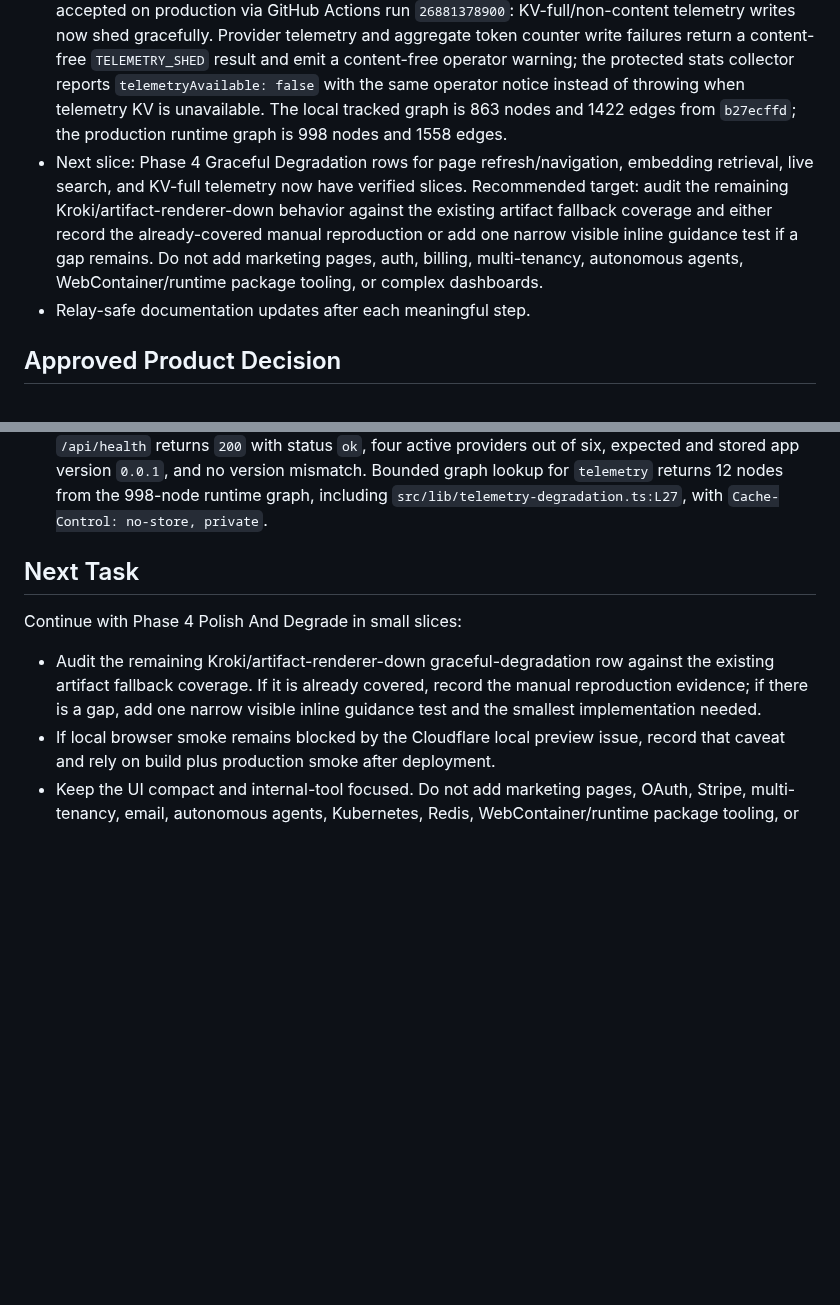
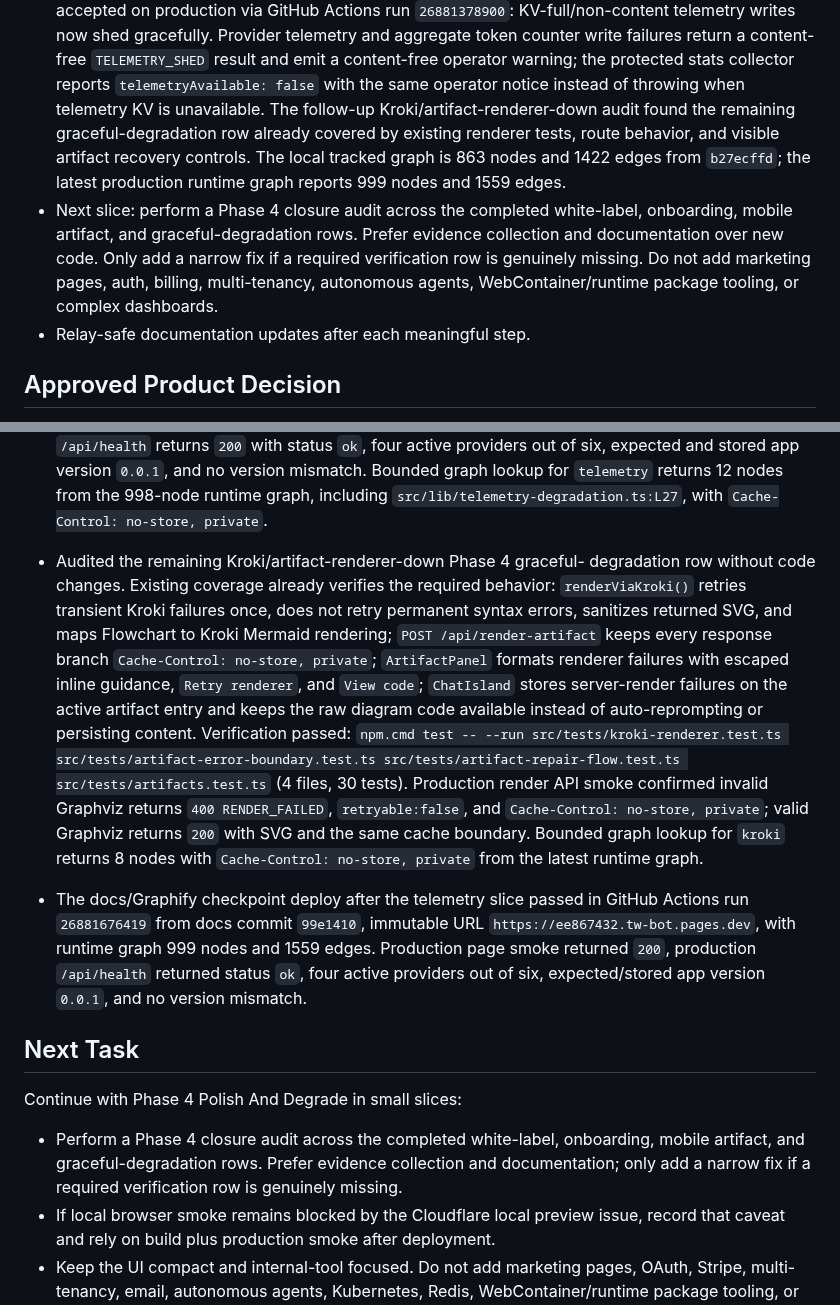
Before and after one commit to cyalcala/techwriter-bot, a Markdown page: docs/IMPLEMENTATION_STATUS.md, 2 parts joined by grey strips. GitHub-like rendering; blank space fills up the shorter version.

Commit message:
docs: record kroki degradation audit

```diff
--- a/docs/IMPLEMENTATION_STATUS.md
+++ b/docs/IMPLEMENTATION_STATUS.md
@@ -48,16 +48,17 @@ transparency slices were accepted with privacy-first active-session boundaries:
   content-free `TELEMETRY_SHED` result and emit a content-free operator warning;
   the protected stats collector reports `telemetryAvailable: false` with the
   same operator notice instead of throwing when telemetry KV is unavailable.
-  The local tracked graph is 863 nodes and 1422 edges from `b27ecffd`; the
-  production runtime graph is 998 nodes and 1558 edges.
-- Next slice: Phase 4 Graceful Degradation rows for page refresh/navigation,
-  embedding retrieval, live search, and KV-full telemetry now have verified
-  slices. Recommended target: audit the remaining Kroki/artifact-renderer-down
-  behavior against the existing artifact fallback coverage and either record
-  the already-covered manual reproduction or add one narrow visible inline
-  guidance test if a gap remains. Do not add marketing pages, auth, billing,
-  multi-tenancy, autonomous agents, WebContainer/runtime package tooling, or
-  complex dashboards.
+  The follow-up Kroki/artifact-renderer-down audit found the remaining
+  graceful-degradation row already covered by existing renderer tests, route
+  behavior, and visible artifact recovery controls. The local tracked graph is
+  863 nodes and 1422 edges from `b27ecffd`; the latest production runtime graph
+  reports 999 nodes and 1559 edges.
+- Next slice: perform a Phase 4 closure audit across the completed
+  white-label, onboarding, mobile artifact, and graceful-degradation rows.
+  Prefer evidence collection and documentation over new code. Only add a narrow
+  fix if a required verification row is genuinely missing. Do not add
+  marketing pages, auth, billing, multi-tenancy, autonomous agents,
+  WebContainer/runtime package tooling, or complex dashboards.
 - Relay-safe documentation updates after each meaningful step.
 
 ## Approved Product Decision
@@ -1732,15 +1733,37 @@ Latest incremental verification on 2026-06-01:
   Bounded graph lookup for `telemetry` returns 12 nodes from the 998-node
   runtime graph, including `src/lib/telemetry-degradation.ts:L27`, with
   `Cache-Control: no-store, private`.
+- Audited the remaining Kroki/artifact-renderer-down Phase 4 graceful-
+  degradation row without code changes. Existing coverage already verifies the
+  required behavior: `renderViaKroki()` retries transient Kroki failures once,
+  does not retry permanent syntax errors, sanitizes returned SVG, and maps
+  Flowchart to Kroki Mermaid rendering; `POST /api/render-artifact` keeps every
+  response branch `Cache-Control: no-store, private`; `ArtifactPanel` formats
+  renderer failures with escaped inline guidance, `Retry renderer`, and `View
+  code`; `ChatIsland` stores server-render failures on the active artifact
+  entry and keeps the raw diagram code available instead of auto-reprompting or
+  persisting content. Verification passed:
+  `npm.cmd test -- --run src/tests/kroki-renderer.test.ts src/tests/artifact-error-boundary.test.ts src/tests/artifact-repair-flow.test.ts src/tests/artifacts.test.ts`
+  (4 files, 30 tests). Production render API smoke confirmed invalid Graphviz
+  returns `400 RENDER_FAILED`, `retryable:false`, and `Cache-Control:
+  no-store, private`; valid Graphviz returns `200` with SVG and the same cache
+  boundary. Bounded graph lookup for `kroki` returns 8 nodes with
+  `Cache-Control: no-store, private` from the latest runtime graph.
+- The docs/Graphify checkpoint deploy after the telemetry slice passed in
+  GitHub Actions run `26881676419` from docs commit `99e1410`, immutable URL
+  `https://ee867432.tw-bot.pages.dev`, with runtime graph 999 nodes and
+  1559 edges. Production page smoke returned `200`, production `/api/health`
+  returned status `ok`, four active providers out of six, expected/stored app
+  version `0.0.1`, and no version mismatch.
 
 ## Next Task
 
 Continue with Phase 4 Polish And Degrade in small slices:
 
-- Audit the remaining Kroki/artifact-renderer-down graceful-degradation row
-  against the existing artifact fallback coverage. If it is already covered,
-  record the manual reproduction evidence; if there is a gap, add one narrow
-  visible inline guidance test and the smallest implementation needed.
+- Perform a Phase 4 closure audit across the completed white-label,
+  onboarding, mobile artifact, and graceful-degradation rows. Prefer evidence
+  collection and documentation; only add a narrow fix if a required
+  verification row is genuinely missing.
 - If local browser smoke remains blocked by the Cloudflare local preview issue,
   record that caveat and rely on build plus production smoke after deployment.
 - Keep the UI compact and internal-tool focused. Do not add marketing pages,
```
Also changed, not shown: docs/AI_RECOVERY_TRAIL.md (+13 -8 lines), docs/MASTER_EXECUTION_PLAN.md (+4 -0 lines).
